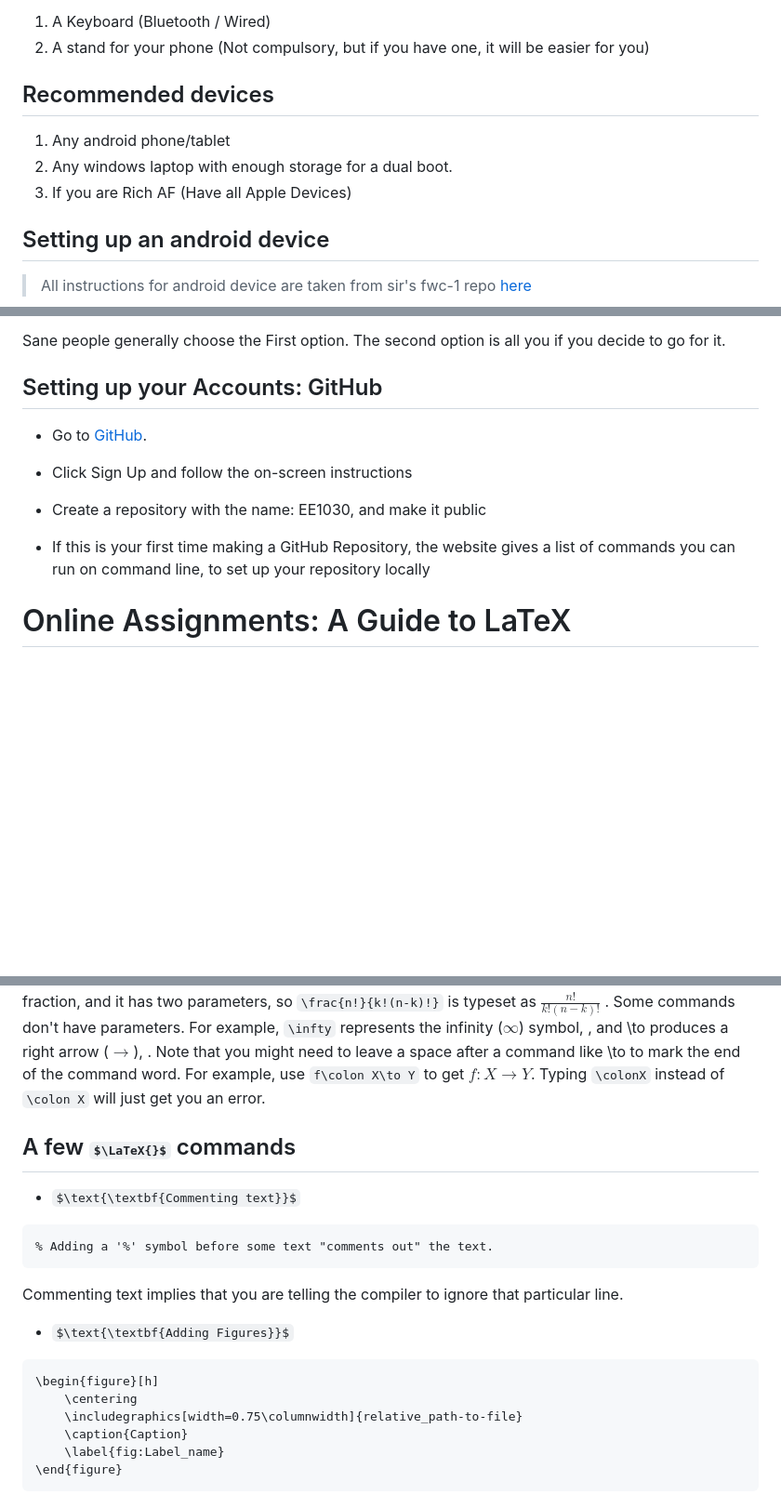
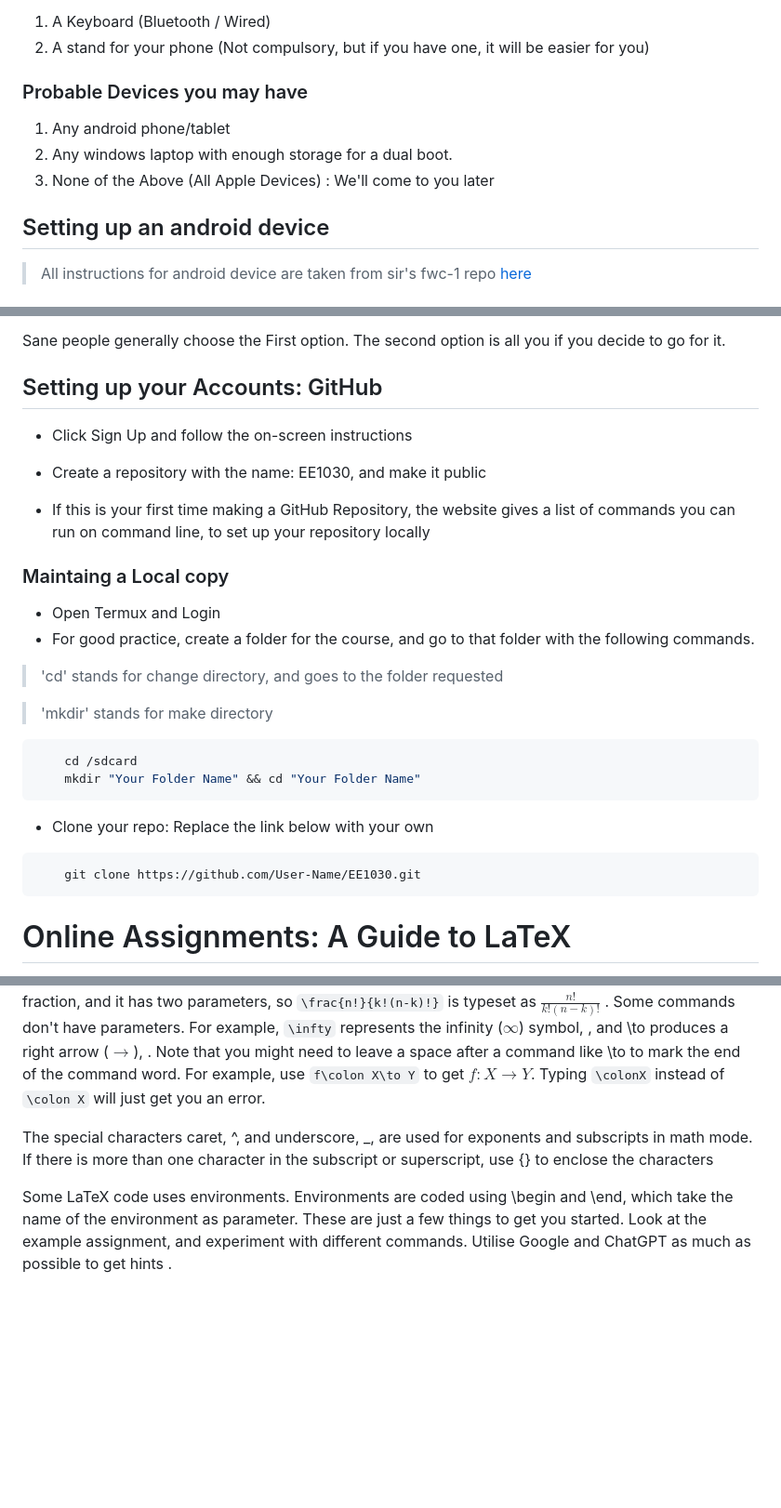
Before and after one commit to Mihir-Divyansh/Course-Setup, a Markdown page: README.md, 3 parts joined by grey strips. Shown at 93% size. Rendered like a GitHub page; some formulas as TeX source; blank space fills up the shorter version.

````diff
--- a/README.md
+++ b/README.md
@@ -5,10 +5,10 @@ You will need additionally
 1. A Keyboard (Bluetooth / Wired)
 2. A stand for your phone (Not compulsory, but if you have one, it will be easier for you)
 
-## Recommended devices
+### Probable Devices you may have
 1. Any android phone/tablet
 2. Any windows laptop with enough storage for a dual boot.
-3. If you are Rich AF (Have all Apple Devices)
+3. None of the Above (All Apple Devices) : We'll come to you later
 
 ## Setting up an android device
 
@@ -128,12 +128,25 @@ Sane people generally choose the First option. The second option is all you if y
 
 
 ## Setting up your Accounts: GitHub
-* Go to [GitHub](github.com).
 * Click Sign Up and follow the on-screen instructions
 * Create a repository with the name: EE1030, and make it public
 
 * If this is your first time making a GitHub Repository, the website gives a list of commands you can run on command line, to set up your repository locally
 
+### Maintaing a Local copy
+* Open Termux and Login
+* For good practice, create a folder for the course, and go to that folder with the following commands.
+> 'cd' stands for change directory, and goes to the folder requested
+
+> 'mkdir' stands for make directory
+```sh
+    cd /sdcard
+    mkdir "Your Folder Name" && cd "Your Folder Name"
+```
+* Clone your repo: Replace the link below with your own
+```sh
+    git clone https://github.com/User-Name/EE1030.git
+```
 
 
 # Online Assignments: A Guide to LaTeX
@@ -193,21 +206,7 @@ The backslash character, \, is used for LaTeX commands, and braces, { and }, are
 . The `\frac` command is used to make a fraction, and it has two parameters, so `\frac{n!}{k!(n-k)!}` is typeset as $\frac{n!}{k!(n-k)!}$
 . Some commands don't have parameters. For example, `\infty` represents the infinity ($\infty$) symbol, , and \to produces a right arrow ($\to$), . Note that you might need to leave a space after a command like \to to mark the end of the command word. For example, use `f\colon X\to Y` to get $f\colon X\to Y$. Typing `\colonX` instead of `\colon X` will just get you an error.
 
-## A few $\LaTeX{}$ commands
-* $\text{\textbf{Commenting text}}$
-```latex
-% Adding a '%' symbol before some text "comments out" the text.
-```
+The special characters caret, ^, and underscore, _, are used for exponents and subscripts in math mode. If there is more than one character in the subscript or superscript, use {} to enclose the characters
 
-Commenting text implies that you are telling the compiler to ignore that particular line.
-
-* $\text{\textbf{Adding Figures}}$
-
-```latex
-\begin{figure}[h]
-    \centering
-    \includegraphics[width=0.75\columnwidth]{relative_path-to-file}
-    \caption{Caption}
-    \label{fig:Label_name}
-\end{figure}
-```
+Some LaTeX code uses environments. Environments are coded using \begin and \end, which take the name of the environment as parameter.
+These are just a few things to get you started. Look at the example assignment, and experiment with different commands. Utilise Google and ChatGPT as much as possible to get hints .
````
